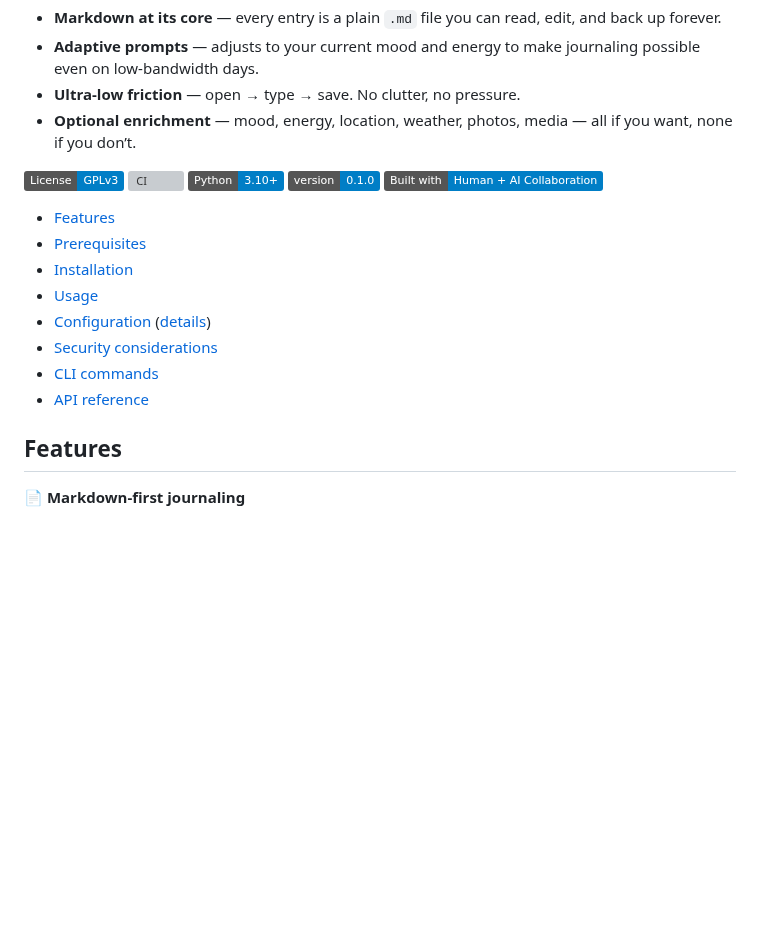
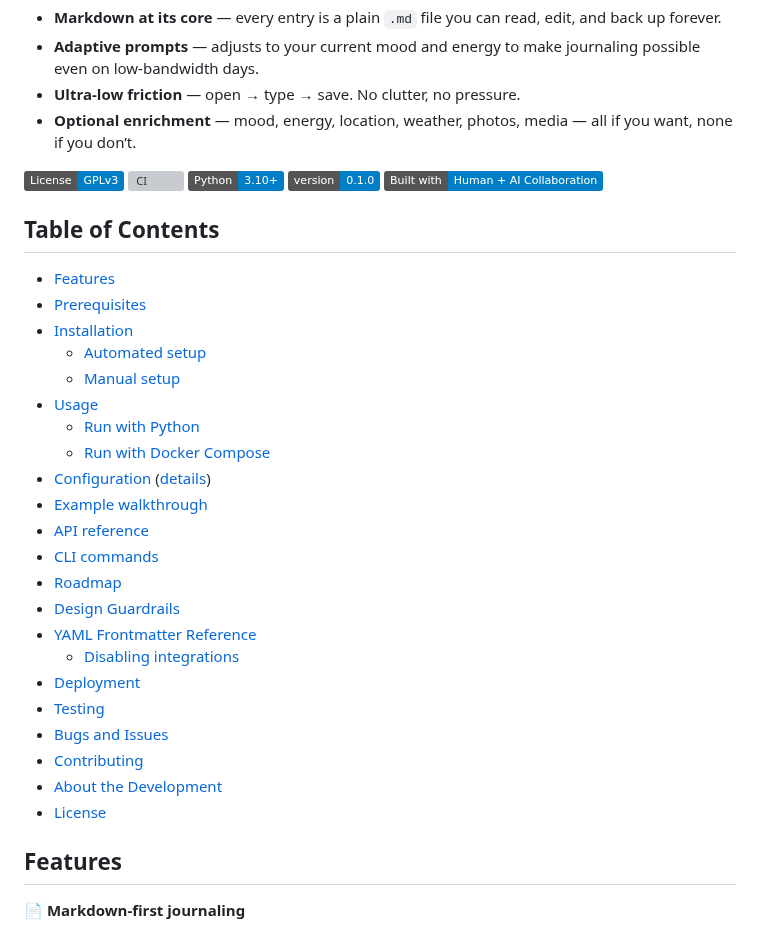
Before and after one commit to EoghannIrving/echo_journal, a Markdown page: README.md, the part around the change. Rendered like a GitHub page; badges without logos; blank space fills up the shorter version; grey boxes are pictures that could not be loaded.

Commit message:
docs: add table of contents to README

```diff
--- a/README.md
+++ b/README.md
@@ -11,14 +11,30 @@ Echo Journal is a minimalist FastAPI journaling app designed for **AuADHD minds*
 
 [![License: GPL v3](https://img.shields.io/badge/License-GPLv3-blue.svg)](LICENSE) [![CI](https://github.com/EoghannIrving/echo_journal/actions/workflows/main.yml/badge.svg)](https://github.com/EoghannIrving/echo_journal/actions/workflows/pytest.yml) ![Python 3.10+](https://img.shields.io/badge/Python-3.10%2B-blue) ![Version 0.1.0-alpha](https://img.shields.io/badge/version-0.1.0-blue) [![Built with Human + AI Collaboration](https://img.shields.io/badge/Built%20with-Human%20+%20AI%20Collaboration-blue)](#about-the-development)
 
+## Table of Contents
+
 - [Features](#features)
 - [Prerequisites](#prerequisites)
 - [Installation](#installation)
+  - [Automated setup](#automated-setup)
+  - [Manual setup](#manual-setup)
 - [Usage](#usage)
+  - [Run with Python](#run-with-python)
+  - [Run with Docker Compose](#run-with-docker-compose)
 - [Configuration](#configuration) ([details](docs/configuration.md))
-- [Security considerations](#security-considerations)
+- [Example walkthrough](#example-walkthrough)
+- [API reference](#api-reference)
 - [CLI commands](#cli-commands)
-- [API reference](#api-reference)
+- [Roadmap](#roadmap)
+- [Design Guardrails](#design-guardrails)
+- [YAML Frontmatter Reference](#yaml-frontmatter-reference)
+  - [Disabling integrations](#disabling-integrations)
+- [Deployment](#deployment)
+- [Testing](#testing)
+- [Bugs and Issues](#bugs-and-issues)
+- [Contributing](#contributing)
+- [About the Development](#about-the-development)
+- [License](#license)
 
 ## Features
 
```
